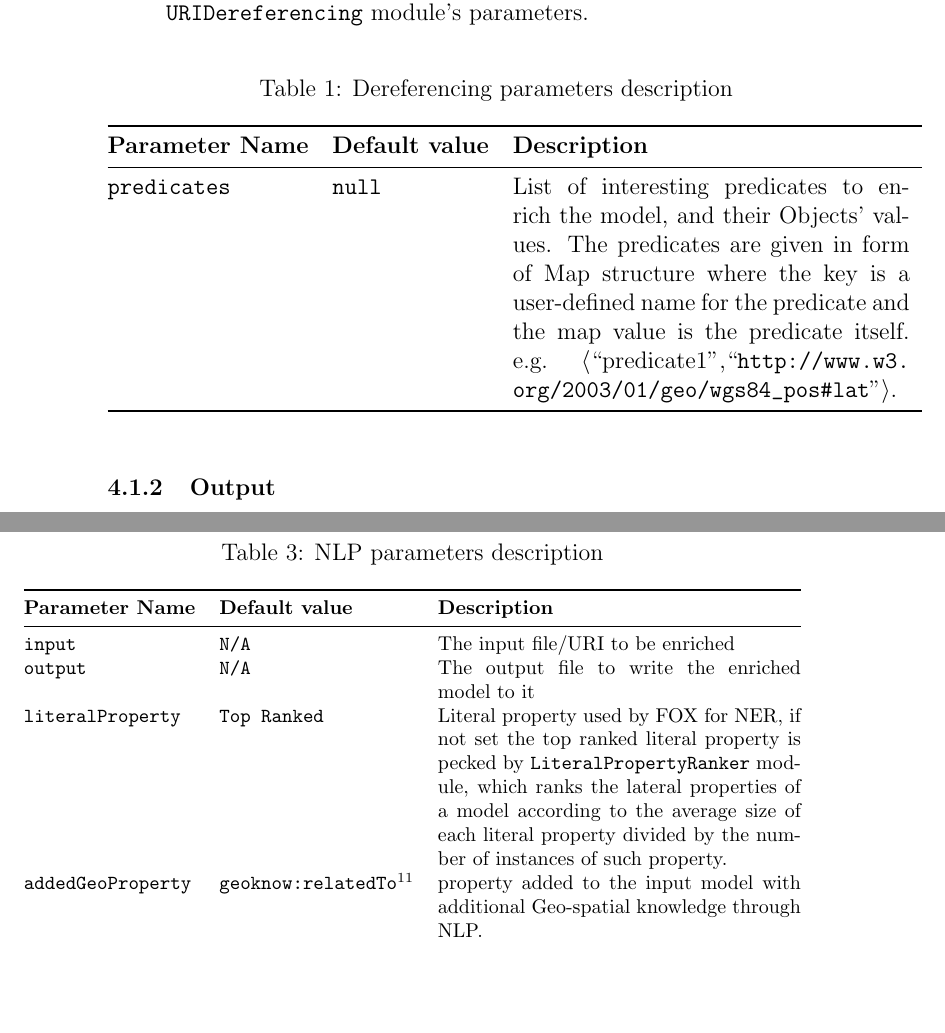
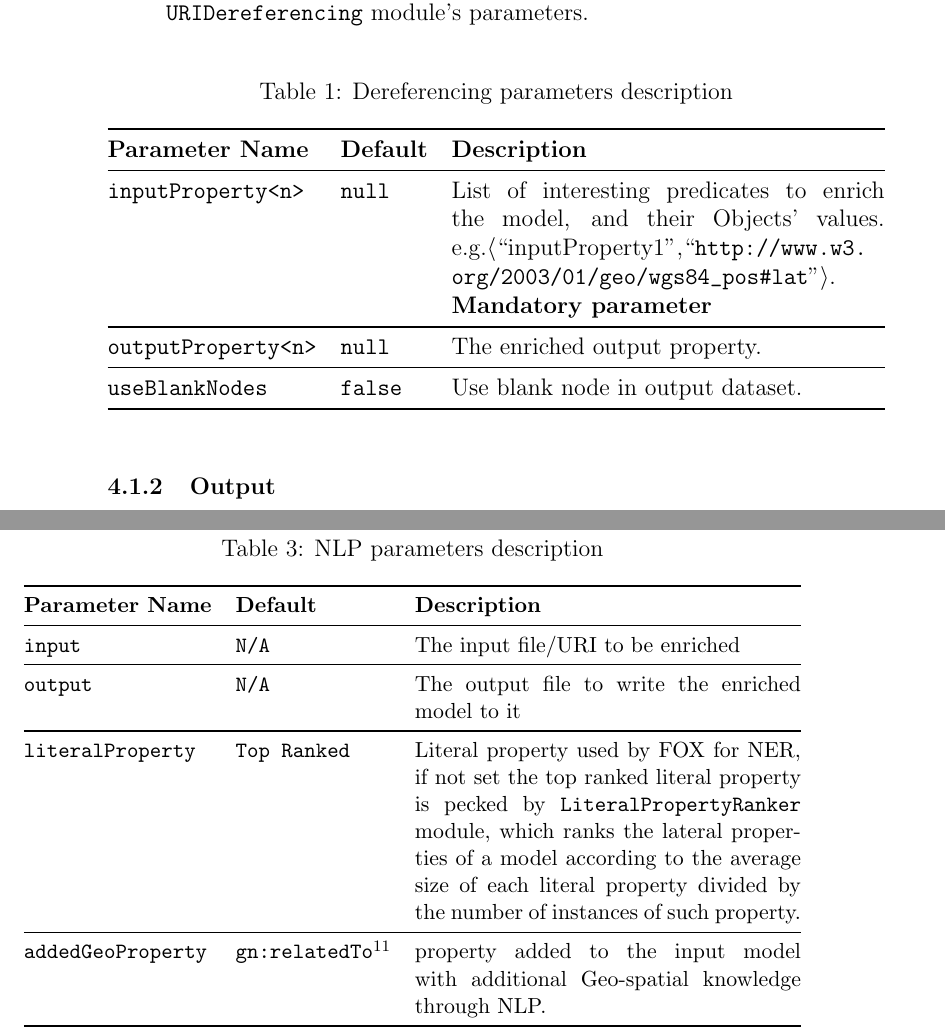
Before and after one commit to GeoKnow/DEER, a LaTeX document (GeoLiftManual/GeoLiftManual.tex): two parts of pages 12 and 17 of 20 before the commit and two parts of pages 12 and 17 of 19 after it, joined at a grey line, cut so that both start at the same text, the shorter picture padded with empty space. Compiled offline with pdfLaTeX.

Commit message:
add turtle config file, fix dereferencing, fix manual

```diff
--- a/GeoLiftManual/GeoLiftManual.tex
+++ b/GeoLiftManual/GeoLiftManual.tex
@@ -309,13 +309,19 @@ These vocabularies extend the two broadly used vocabularies Annotea\footnote{\ur
 
 \begin{table*}[ht]
 \caption{Dereferencing parameters description} \label{tbl:derefPram}
-\begin{tabular}{@{}  l  l p{7cm} l p{6cm}@{}}
+% \begin{tabular}{@{}  l  l p{7cm} l p{6cm}@{}}
+\begin{tabularx}{\textwidth}{@{}llX@{}}
 \toprule
-\textbf{Parameter Name} & \textbf{Default value} & \textbf{Description}\\
+\textbf{Parameter Name} & \textbf{Default} & \textbf{Description}\\
 \midrule
-\texttt{predicates} 	& \texttt{null} 	& List of interesting predicates to enrich the model, and their Objects' values.  The predicates are given in form of Map structure where the key is a user-defined name for the predicate and the map value is the predicate itself. e.g. $\langle$``predicate1'',``\url{http://www.w3.org/2003/01/geo/wgs84_pos#lat}''$\rangle$. \\
+\texttt{inputProperty<n>} 	& \texttt{null} 	& List of interesting predicates to enrich the model, and their Objects' values. e.g.$\langle$``inputProperty1'',``\url{http://www.w3.org/2003/01/geo/wgs84_pos#lat}''$\rangle$. \textbf{Mandatory parameter}\\
+\midrule
+\texttt{outputProperty<n>} 	& \texttt{null} 	& The enriched output property.\\
+\midrule
+\texttt{useBlankNodes}		& \texttt{false} & Use blank node in output dataset.\\
 \bottomrule
-\end{tabular}
+% \end{tabular}
+\end{tabularx}
 \end{table*}
 
 \subsubsection{Output}
@@ -438,23 +448,34 @@ A sample code showing how to call the \texttt{NlpGeoEnricher} class and giving i
 \begin{table}
 
 \caption{NLP parameters description} \label{tbl:nlpPram}
-\footnotesize
+\small
 \begin{tabularx}{\textwidth}{@{}llX@{}}
 % \begin{tabular}{@{}  l  l  l @{}}
 \toprule
-\textbf{Parameter Name} & \textbf{Default value} & \textbf{Description}\\
+\textbf{Parameter Name} & \textbf{Default} & \textbf{Description}\\
 \midrule
 \texttt{input} 		& \texttt{N/A} 		& The input file/URI to be enriched\\
+\midrule
 \texttt{output} 	& \texttt{N/A} 		& The output file to write the enriched model to it\\
+\midrule
 \texttt{literalProperty}	& \texttt{Top Ranked} 	& Literal property used by FOX for NER, if not set the top ranked literal property is pecked by \texttt{LiteralPropertyRanker} module, which ranks the  lateral properties of a model according to the average size of each literal property divided by the number of instances of such property.\\
-\texttt{addedGeoProperty}& \texttt{geoknow:relatedTo\footnotemark[11]}& property added to the input model with additional Geo-spatial knowledge through NLP.\\
+\midrule
+\texttt{addedGeoProperty}& \texttt{gn:relatedTo\footnotemark[11]}& property added to the input model with additional Geo-spatial knowledge through NLP.\\
+\midrule
 \texttt{useFoxLight} 	& \texttt{OFF} 	& An implemented NER class name (\url{org.aksw.fox.nertools.NEROpenNLP}, \url{org.aksw.fox.nertools.NERIllinoisExtended}, \url{org.aksw.fox.nertools.NERBalie}, \url{org.aksw.fox.nertools.NERStanford}) or \texttt{OFF}, If this parameter is given with a wrong value, \url{org.aksw.fox.nertools.NERStanford} will be used. \\
+\midrule
 \texttt{askEndPoint} 	& \texttt{false} 	& Ask the \emph{DBpedia} endpoint for each location returned by FOX (setting it generates slower execution time but more accurate results)\\
+\midrule
 \texttt{foxType} 	& \texttt{TEXT} 	&  text or an url (e.g.: `G. W. Leibniz was born in Leipzig`, '\url{http://en.wikipedia.org/wiki/Leipzig_University}`) \\
+\midrule
 \texttt{foxTask} 	& \texttt{NER} 		& FOX task \texttt{:\{NER\}} for Named Entity Recognition\\
+\midrule
 \texttt{foxInput} 	& \texttt{""} 		& FOX actual input as text or an URL\\
+\midrule
 \texttt{foxOutput} 	& \texttt{TURTLE} 	& FOX output format: \{\texttt{ JSON-LD | N-Triples | RDF/\{ JSON | XML \}}\}\\
+\midrule
 \texttt{foxUseNif} 	& \texttt{false} 	& FOX generates NIF: \{ true $\rvert$ false \}\\
+\midrule
 \texttt{foxReturnHtml} & \texttt{false} 	& FOX returns HTML: \texttt{\{ true $\rvert$ false \}}\\
 \bottomrule
 % \end{tabular}
```
Also changed, not shown: src/main/resources/workflow/config.tsv (+4 -4 lines), GeoLiftManual/GeoLiftManual.pdf, GeoLiftManual/GeoLiftManual.tex (14 more changed lines), 4 other files.
